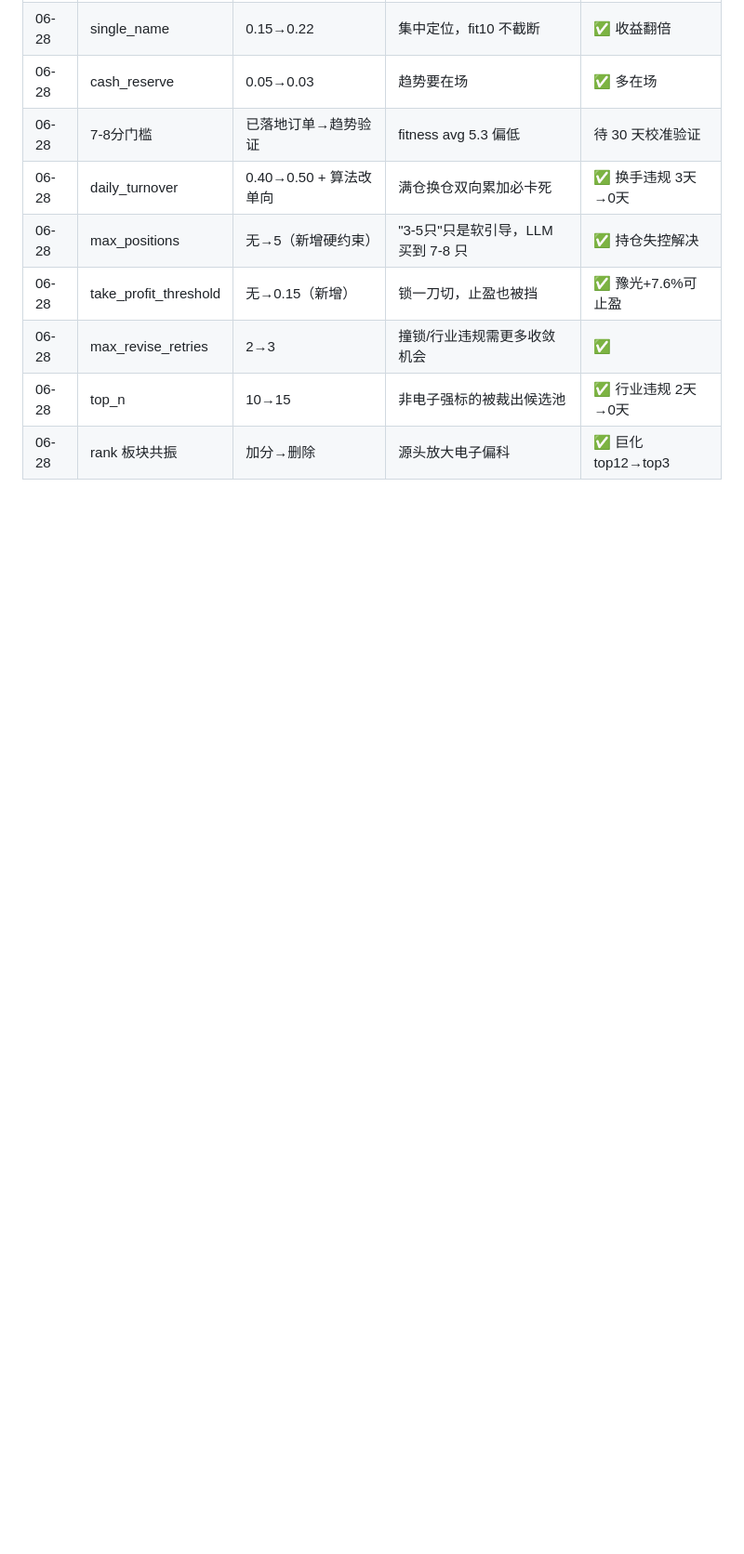
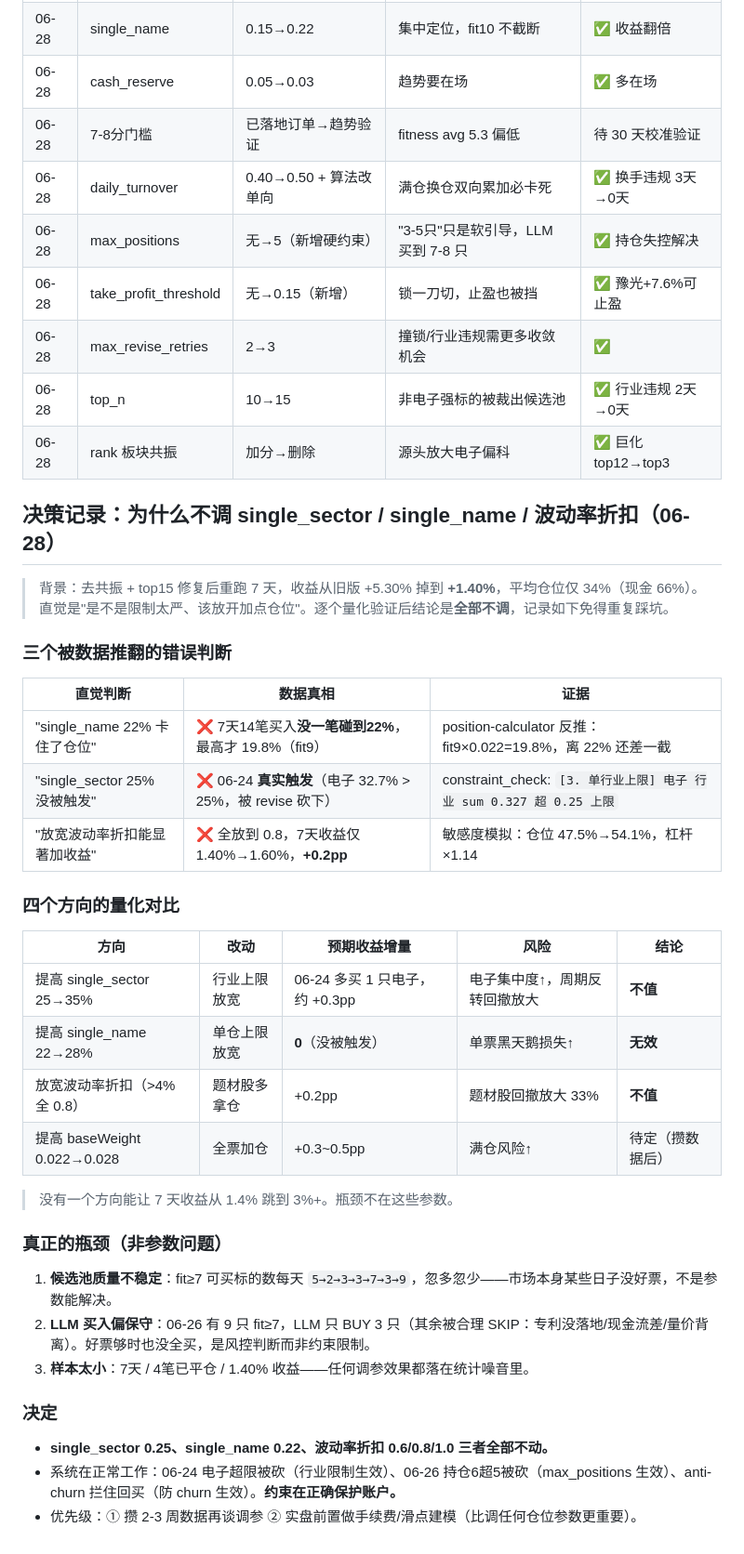
Before and after one commit to kangjinghang/openclaw-trading-agents, a Markdown page: docs/backtest-params.md, the part around one of its changes. Shown at 93% size. Drawn GitHub-style; blank space fills up the shorter version.

Commit message:
docs(params): 记录为何不调 single_sector/single_name/波动率折扣的量化决策
去共振+top15 修复后 7 天回测收益从 +5.30% 掉到 +1.40%，平均仓位仅 34%。
逐个量化验证四个'放开限制加收益'的方向后结论是全部不调：

- single_name 22%→28%：无效（14笔买入没一笔碰到22%）
- single_sector 25%→35%：不值（06-24确实触发，但提高只多赚0.3pp换集中度风险）
- 波动率折扣全放0.8：不值（收益仅+0.2pp，题材股回撤放大33%）
- baseWeight 0.022→0.028：待定（攒数据后）

真正瓶颈是候选池质量不稳定 + LLM买入偏保守 + 样本仅7天，非参数问题。
同时修正 single_sector 描述（'基本不再触发'→'仍会触发'，与constraint_check记录一致）。

```diff
--- a/docs/backtest-params.md
+++ b/docs/backtest-params.md
@@ -89,3 +89,39 @@ fitness × 0.022 = 基础仓位（未乘波动率折扣）
 | 06-28 | max_revise_retries | 2→3 | 撞锁/行业违规需更多收敛机会 | ✅ |
 | 06-28 | top_n | 10→15 | 非电子强标的被裁出候选池 | ✅ 行业违规 2天→0天 |
 | 06-28 | rank 板块共振 | 加分→删除 | 源头放大电子偏科 | ✅ 巨化 top12→top3 |
+
+## 决策记录：为什么不调 single_sector / single_name / 波动率折扣（06-28）
+
+> 背景：去共振 + top15 修复后重跑 7 天，收益从旧版 +5.30% 掉到 **+1.40%**，平均仓位仅 34%（现金 66%）。
+> 直觉是"是不是限制太严、该放开加点仓位"。逐个量化验证后结论是**全部不调**，记录如下免得重复踩坑。
+
+### 三个被数据推翻的错误判断
+
+| 直觉判断 | 数据真相 | 证据 |
+|---------|---------|------|
+| "single_name 22% 卡住了仓位" | ❌ 7天14笔买入**没一笔碰到22%**，最高才 19.8%（fit9） | position-calculator 反推：fit9×0.022=19.8%，离 22% 还差一截 |
+| "single_sector 25% 没被触发" | ❌ 06-24 **真实触发**（电子 32.7% > 25%，被 revise 砍下） | constraint_check: `[3. 单行业上限] 电子 行业 sum 0.327 超 0.25 上限` |
+| "放宽波动率折扣能显著加收益" | ❌ 全放到 0.8，7天收益仅 1.40%→1.60%，**+0.2pp** | 敏感度模拟：仓位 47.5%→54.1%，杠杆×1.14 |
+
+### 四个方向的量化对比
+
+| 方向 | 改动 | 预期收益增量 | 风险 | 结论 |
+|------|------|------------|------|------|
+| 提高 single_sector 25→35% | 行业上限放宽 | 06-24 多买 1 只电子，约 +0.3pp | 电子集中度↑，周期反转回撤放大 | **不值** |
+| 提高 single_name 22→28% | 单仓上限放宽 | **0**（没被触发） | 单票黑天鹅损失↑ | **无效** |
+| 放宽波动率折扣（>4% 全 0.8） | 题材股多拿仓 | +0.2pp | 题材股回撤放大 33% | **不值** |
+| 提高 baseWeight 0.022→0.028 | 全票加仓 | +0.3~0.5pp | 满仓风险↑ | 待定（攒数据后） |
+
+> 没有一个方向能让 7 天收益从 1.4% 跳到 3%+。瓶颈不在这些参数。
+
+### 真正的瓶颈（非参数问题）
+
+1. **候选池质量不稳定**：fit≥7 可买标的数每天 `5→2→3→3→7→3→9`，忽多忽少——市场本身某些日子没好票，不是参数能解决。
+2. **LLM 买入偏保守**：06-26 有 9 只 fit≥7，LLM 只 BUY 3 只（其余被合理 SKIP：专利没落地/现金流差/量价背离）。好票够时也没全买，是风控判断而非约束限制。
+3. **样本太小**：7天 / 4笔已平仓 / 1.40% 收益——任何调参效果都落在统计噪音里。
+
+### 决定
+
+- **single_sector 0.25、single_name 0.22、波动率折扣 0.6/0.8/1.0 三者全部不动。**
+- 系统在正常工作：06-24 电子超限被砍（行业限制生效）、06-26 持仓6超5被砍（max_positions 生效）、anti-churn 拦住回买（防 churn 生效）。**约束在正确保护账户。**
+- 优先级：① 攒 2-3 周数据再谈调参 ② 实盘前置做手续费/滑点建模（比调任何仓位参数更重要）。
```
Also changed, not shown: other parts of docs/backtest-params.md (+1 -1 lines).
